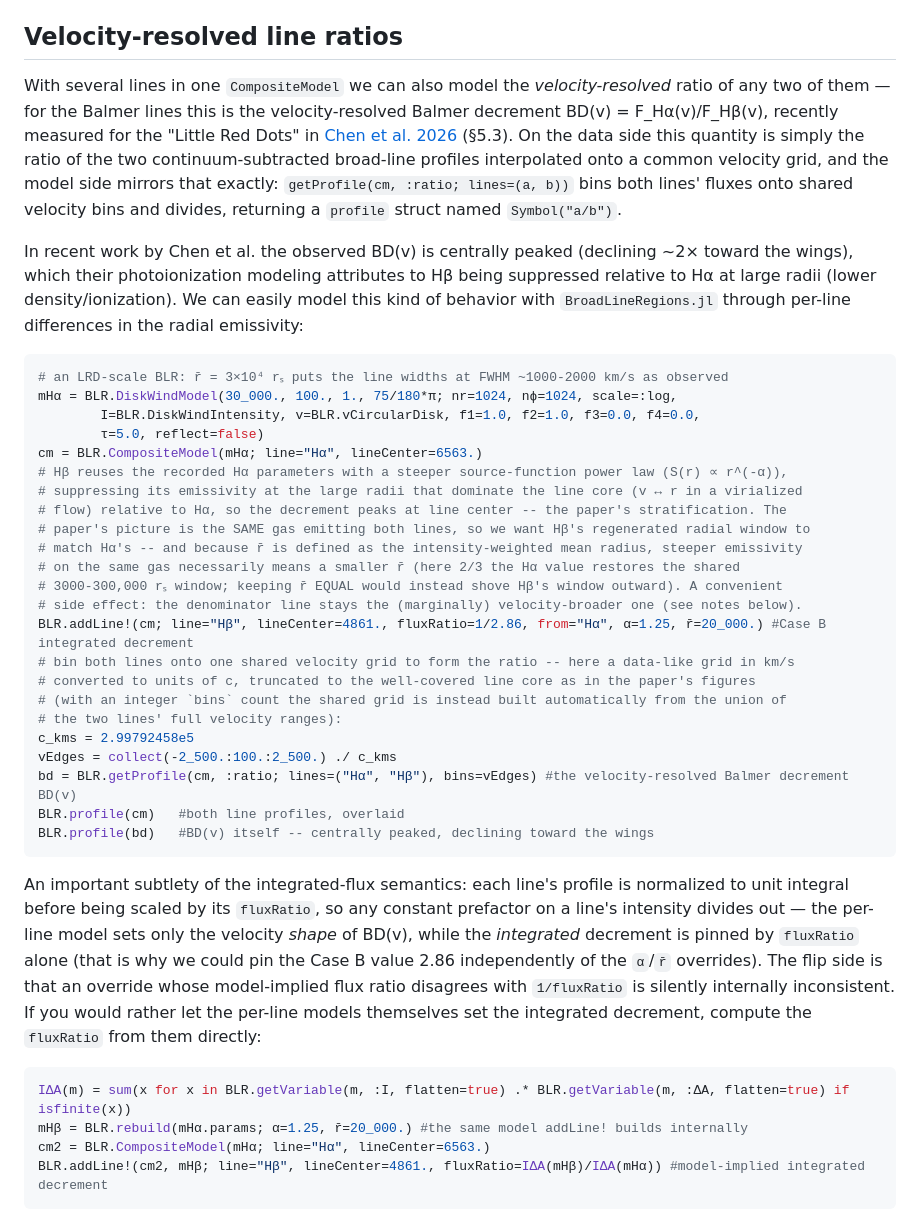
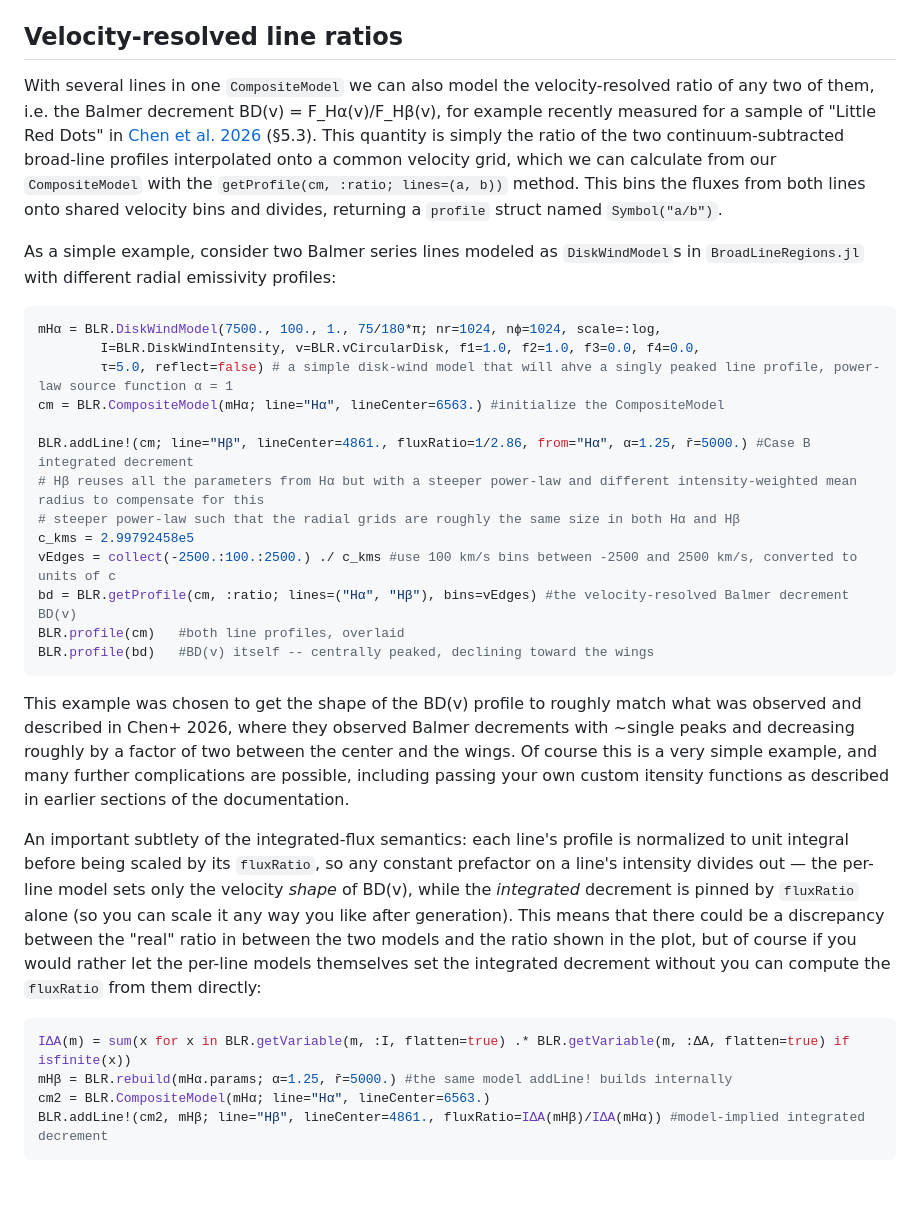
Before and after one commit to kirklong/BroadLineRegions.jl, a Markdown page: docs/src/usage_examples.md, the part around one of its changes. Rendered like a GitHub page; blank space fills up the shorter version.

Commit message:
add new usage example of new BD(v) calculated for new CompositeModel type, fixing prose drafted by Claude

````diff
--- a/docs/src/usage_examples.md
+++ b/docs/src/usage_examples.md
@@ -582,40 +581,32 @@ Velocities map to wavelengths at first order, `λ = lineCenter*(1+v)` (see [`wav
 ## Velocity-resolved line ratios
 
-With several lines in one `CompositeModel` we can also model the *velocity-resolved* ratio of any two of them &mdash; for the Balmer lines this is the velocity-resolved Balmer decrement BD(v) = F_Hα(v)/F_Hβ(v), recently measured for the "Little Red Dots" in [Chen et al. 2026](https://arxiv.org/abs/2606.04711) (§5.3). On the data side this quantity is simply the ratio of the two continuum-subtracted broad-line profiles interpolated onto a common velocity grid, and the model side mirrors that exactly: `getProfile(cm, :ratio; lines=(a, b))` bins both lines' fluxes onto shared velocity bins and divides, returning a `profile` struct named `Symbol("a/b")`.
+With several lines in one `CompositeModel` we can also model the velocity-resolved ratio of any two of them, i.e. the Balmer decrement BD(v) = F_Hα(v)/F_Hβ(v), for example recently measured for a sample of "Little Red Dots" in [Chen et al. 2026](https://arxiv.org/abs/2606.04711) (§5.3). This quantity is simply the ratio of the two continuum-subtracted broad-line profiles interpolated onto a common velocity grid, which we can calculate from our `CompositeModel` with the `getProfile(cm, :ratio; lines=(a, b))` method. This bins the fluxes from both lines onto shared velocity bins and divides, returning a `profile` struct named `Symbol("a/b")`.
 
-In recent work by Chen et al. the observed BD(v) is centrally peaked (declining ~2× toward the wings), which their photoionization modeling attributes to Hβ being suppressed relative to Hα at large radii (lower density/ionization). We can easily model this kind of behavior with `BroadLineRegions.jl` through per-line differences in the radial emissivity:
+As a simple example, consider two Balmer series lines modeled as `DiskWindModel`s in `BroadLineRegions.jl` with different radial emissivity profiles:
 
 ```julia
-# an LRD-scale BLR: r̄ = 3×10⁴ rₛ puts the line widths at FWHM ~1000-2000 km/s as observed
-mHα = BLR.DiskWindModel(30_000., 100., 1., 75/180*π; nr=1024, nϕ=1024, scale=:log,
+mHα = BLR.DiskWindModel(7500., 100., 1., 75/180*π; nr=1024, nϕ=1024, scale=:log,
         I=BLR.DiskWindIntensity, v=BLR.vCircularDisk, f1=1.0, f2=1.0, f3=0.0, f4=0.0,
-        τ=5.0, reflect=false)
-cm = BLR.CompositeModel(mHα; line="Hα", lineCenter=6563.)
-# Hβ reuses the recorded Hα parameters with a steeper source-function power law (S(r) ∝ r^(-α)),
-# suppressing its emissivity at the large radii that dominate the line core (v ↔ r in a virialized
-# flow) relative to Hα, so the decrement peaks at line center -- the paper's stratification. The
-# paper's picture is the SAME gas emitting both lines, so we want Hβ's regenerated radial window to
-# match Hα's -- and because r̄ is defined as the intensity-weighted mean radius, steeper emissivity
-# on the same gas necessarily means a smaller r̄ (here 2/3 the Hα value restores the shared
-# 3000-300,000 rₛ window; keeping r̄ EQUAL would instead shove Hβ's window outward). A convenient
-# side effect: the denominator line stays the (marginally) velocity-broader one (see notes below).
-BLR.addLine!(cm; line="Hβ", lineCenter=4861., fluxRatio=1/2.86, from="Hα", α=1.25, r̄=20_000.) #Case B integrated decrement
-# bin both lines onto one shared velocity grid to form the ratio -- here a data-like grid in km/s
-# converted to units of c, truncated to the well-covered line core as in the paper's figures
-# (with an integer `bins` count the shared grid is instead built automatically from the union of
-# the two lines' full velocity ranges):
+        τ=5.0, reflect=false) # a simple disk-wind model that will ahve a singly peaked line profile, power-law source function α = 1
+cm = BLR.CompositeModel(mHα; line="Hα", lineCenter=6563.) #initialize the CompositeModel
+
+BLR.addLine!(cm; line="Hβ", lineCenter=4861., fluxRatio=1/2.86, from="Hα", α=1.25, r̄=5000.) #Case B integrated decrement
+# Hβ reuses all the parameters from Hα but with a steeper power-law and different intensity-weighted mean radius to compensate for this
+# steeper power-law such that the radial grids are roughly the same size in both Hα and Hβ
 c_kms = 2.99792458e5
-vEdges = collect(-2_500.:100.:2_500.) ./ c_kms
+vEdges = collect(-2500.:100.:2500.) ./ c_kms #use 100 km/s bins between -2500 and 2500 km/s, converted to units of c
 bd = BLR.getProfile(cm, :ratio; lines=("Hα", "Hβ"), bins=vEdges) #the velocity-resolved Balmer decrement BD(v)
 BLR.profile(cm)   #both line profiles, overlaid
 BLR.profile(bd)   #BD(v) itself -- centrally peaked, declining toward the wings
 ```
 
-An important subtlety of the integrated-flux semantics: each line's profile is normalized to unit integral before being scaled by its `fluxRatio`, so any constant prefactor on a line's intensity divides out &mdash; the per-line model sets only the velocity *shape* of BD(v), while the *integrated* decrement is pinned by `fluxRatio` alone (that is why we could pin the Case B value 2.86 independently of the `α`/`r̄` overrides). The flip side is that an override whose model-implied flux ratio disagrees with `1/fluxRatio` is silently internally inconsistent. If you would rather let the per-line models themselves set the integrated decrement, compute the `fluxRatio` from them directly:
+This example was chosen to get the shape of the BD(v) profile to roughly match what was observed and described in Chen+ 2026, where they observed Balmer decrements with ~single peaks and decreasing roughly by a factor of two between the center and the wings. Of course this is a very simple example, and many further complications are possible, including passing your own custom itensity functions as described in earlier sections of the documentation.
+
+An important subtlety of the integrated-flux semantics: each line's profile is normalized to unit integral before being scaled by its `fluxRatio`, so any constant prefactor on a line's intensity divides out &mdash; the per-line model sets only the velocity *shape* of BD(v), while the *integrated* decrement is pinned by `fluxRatio` alone (so you can scale it any way you like after generation). This means that there could be a discrepancy between the "real" ratio in between the two models and the ratio shown in the plot, but of course if you would rather let the per-line models themselves set the integrated decrement without you can compute the `fluxRatio` from them directly:
 
 ```julia
 IΔA(m) = sum(x for x in BLR.getVariable(m, :I, flatten=true) .* BLR.getVariable(m, :ΔA, flatten=true) if isfinite(x))
-mHβ = BLR.rebuild(mHα.params; α=1.25, r̄=20_000.) #the same model addLine! builds internally
+mHβ = BLR.rebuild(mHα.params; α=1.25, r̄=5000.) #the same model addLine! builds internally
 cm2 = BLR.CompositeModel(mHα; line="Hα", lineCenter=6563.)
 BLR.addLine!(cm2, mHβ; line="Hβ", lineCenter=4861., fluxRatio=IΔA(mHβ)/IΔA(mHα)) #model-implied integrated decrement
 ```
````
Also changed, not shown: other parts of docs/src/usage_examples.md (+1 -21 lines).
